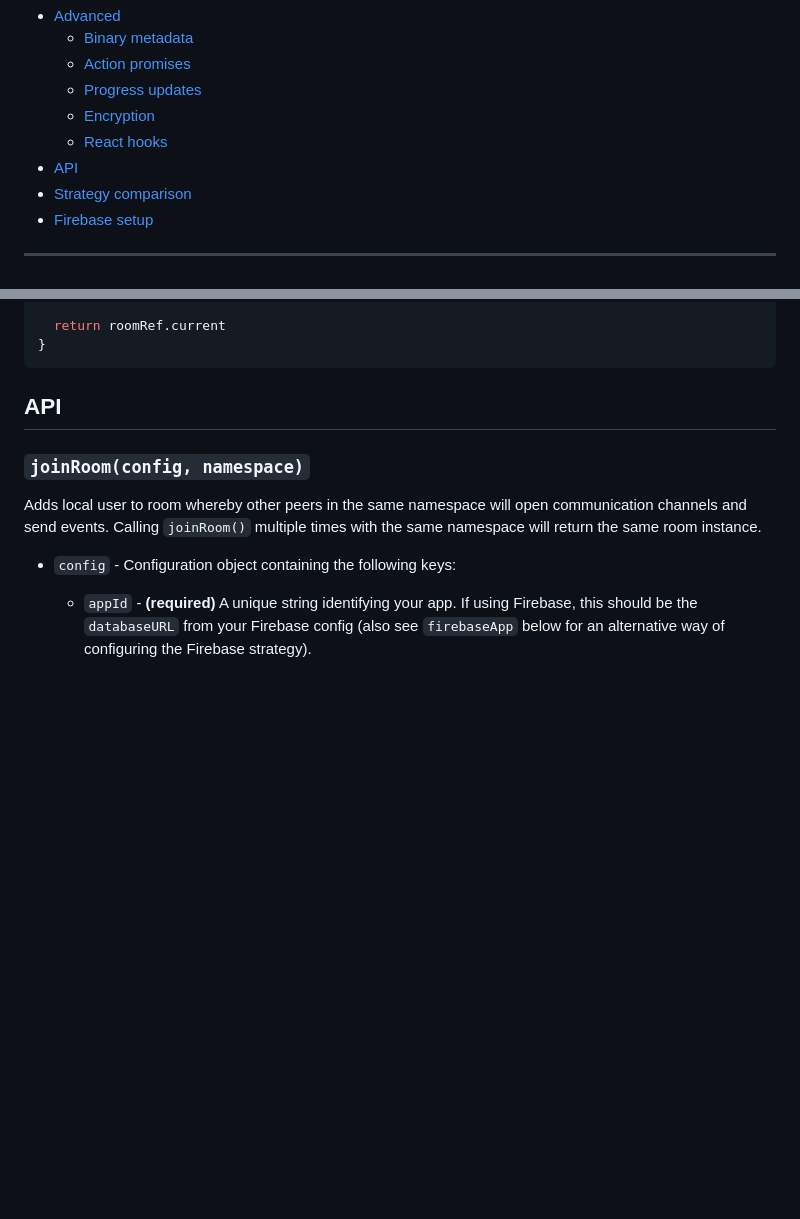
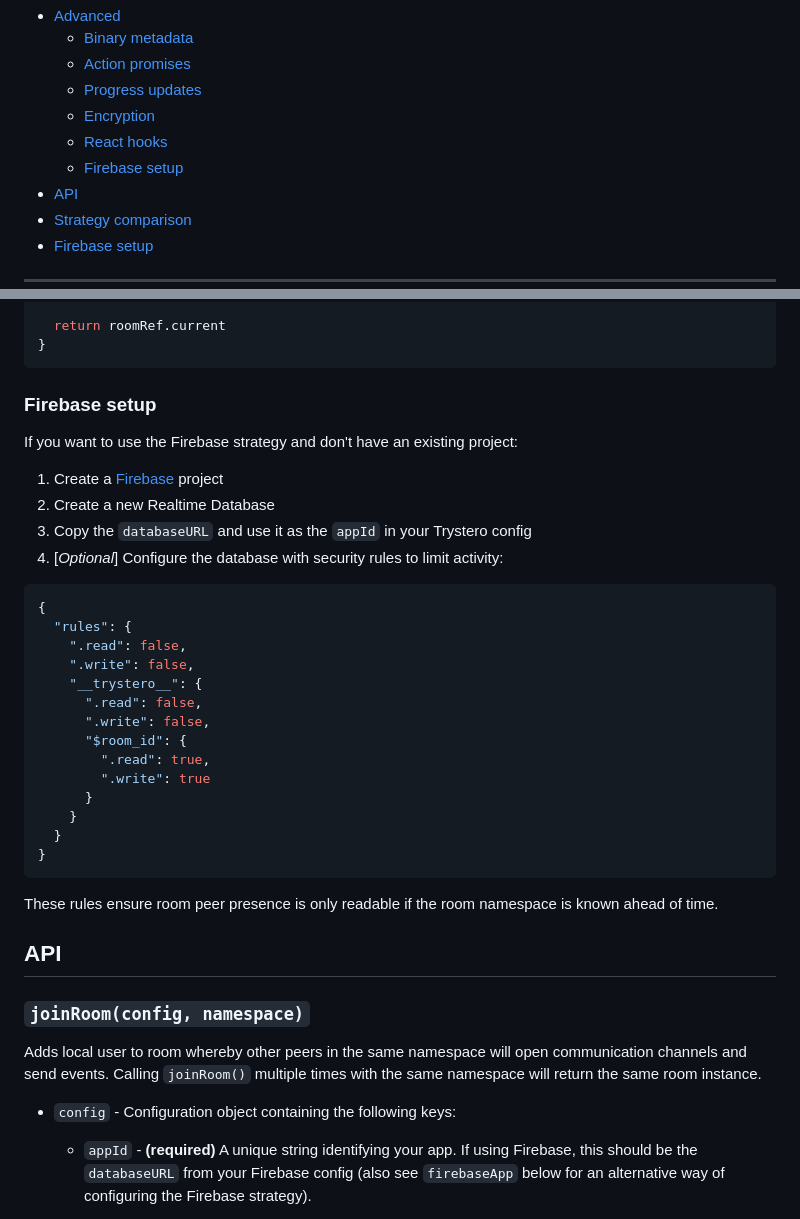
Before and after one commit to dmotz/trystero, a Markdown page: README.md, 2 parts joined by grey strips. Rendered like a GitHub page; blank space fills up the shorter version.

Commit message:
moved firebase setup in readme

````diff
--- a/README.md
+++ b/README.md
@@ -37,6 +37,7 @@ on top of WebRTC:
   - [Progress updates](#progress-updates)
   - [Encryption](#encryption)
   - [React hooks](#react-hooks)
+  - [Firebase setup](#firebase-setup)
 - [API](#api)
 - [Strategy comparison](#strategy-comparison)
 - [Firebase setup](#firebase-setup)
@@ -438,6 +439,35 @@ export const useRoom = (roomConfig, roomId) => {
   return roomRef.current
 }
 ```
+
+### Firebase setup
+
+If you want to use the Firebase strategy and don't have an existing project:
+
+1. Create a [Firebase](https://firebase.google.com/) project
+2. Create a new Realtime Database
+3. Copy the `databaseURL` and use it as the `appId` in your Trystero config
+4. [*Optional*] Configure the database with security rules to limit activity:
+
+```json
+{
+  "rules": {
+    ".read": false,
+    ".write": false,
+    "__trystero__": {
+      ".read": false,
+      ".write": false,
+      "$room_id": {
+        ".read": true,
+        ".write": true
+      }
+    }
+  }
+}
+```
+
+These rules ensure room peer presence is only readable if the room namespace is
+known ahead of time.
 
 ## API
 
````
